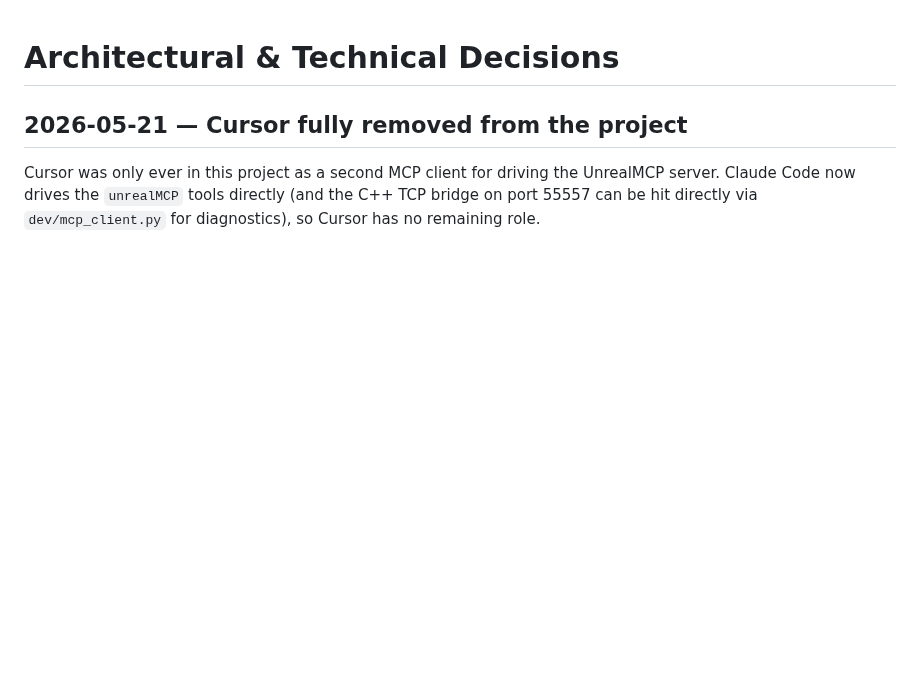
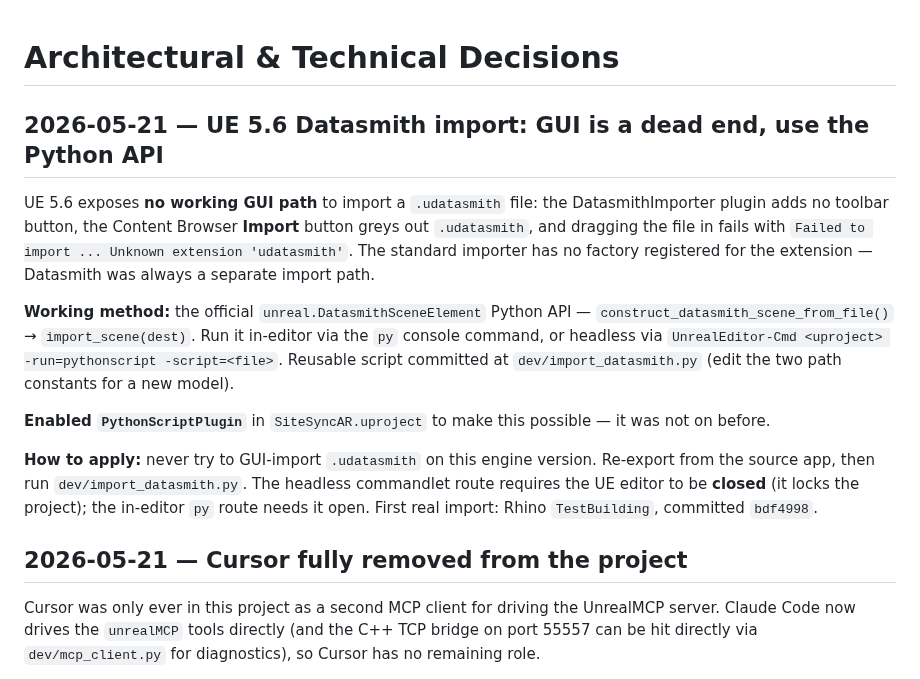
Before and after one commit to jamesrusso12/SiteSync-AR, a Markdown page: memory/decisions.md, the part around the change. Rendered like a GitHub page; blank space fills up the shorter version.

```diff
--- a/memory/decisions.md
+++ b/memory/decisions.md
@@ -1,6 +1,16 @@
 # Architectural & Technical Decisions
 
 <!-- Log key decisions here so they don't get relitigated. Format: date, decision, rationale. -->
+
+## 2026-05-21 — UE 5.6 Datasmith import: GUI is a dead end, use the Python API
+
+UE 5.6 exposes **no working GUI path** to import a `.udatasmith` file: the DatasmithImporter plugin adds no toolbar button, the Content Browser **Import** button greys out `.udatasmith`, and dragging the file in fails with `Failed to import ... Unknown extension 'udatasmith'`. The standard importer has no factory registered for the extension — Datasmith was always a separate import path.
+
+**Working method:** the official `unreal.DatasmithSceneElement` Python API — `construct_datasmith_scene_from_file()` → `import_scene(dest)`. Run it in-editor via the `py` console command, or headless via `UnrealEditor-Cmd <uproject> -run=pythonscript -script=<file>`. Reusable script committed at `dev/import_datasmith.py` (edit the two path constants for a new model).
+
+**Enabled `PythonScriptPlugin`** in `SiteSyncAR.uproject` to make this possible — it was not on before.
+
+**How to apply:** never try to GUI-import `.udatasmith` on this engine version. Re-export from the source app, then run `dev/import_datasmith.py`. The headless commandlet route requires the UE editor to be **closed** (it locks the project); the in-editor `py` route needs it open. First real import: Rhino `TestBuilding`, committed `bdf4998`.
 
 ## 2026-05-21 — Cursor fully removed from the project
 
```
Also changed, not shown: CLAUDE.md (+17 -10 lines).
